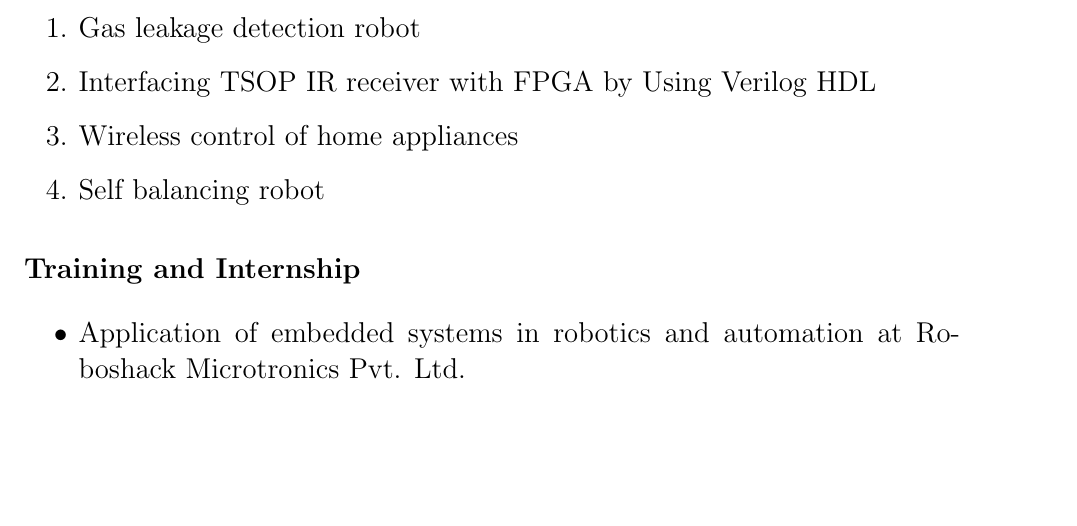
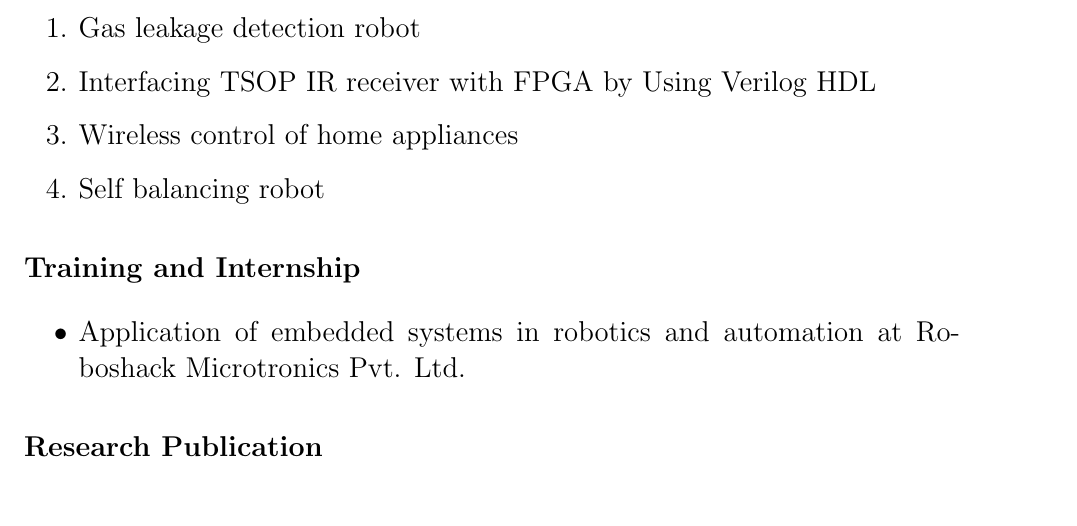
Before and after one commit to manavguglani/resume, a LaTeX document (document.tex): part of the page, cut so that both start at the same text. Compiled offline with pdfLaTeX.

Commit message:
Research Publication

```diff
--- a/document.tex
+++ b/document.tex
@@ -61,5 +61,6 @@
 \begin{itemize}
 	\item	Application of embedded systems in robotics and automation at Roboshack Microtronics Pvt. Ltd.
 \end{itemize}
+\section*{Research Publication}
 
 \end{document}
```
Also changed, not shown: document.pdf, 2 other files.
